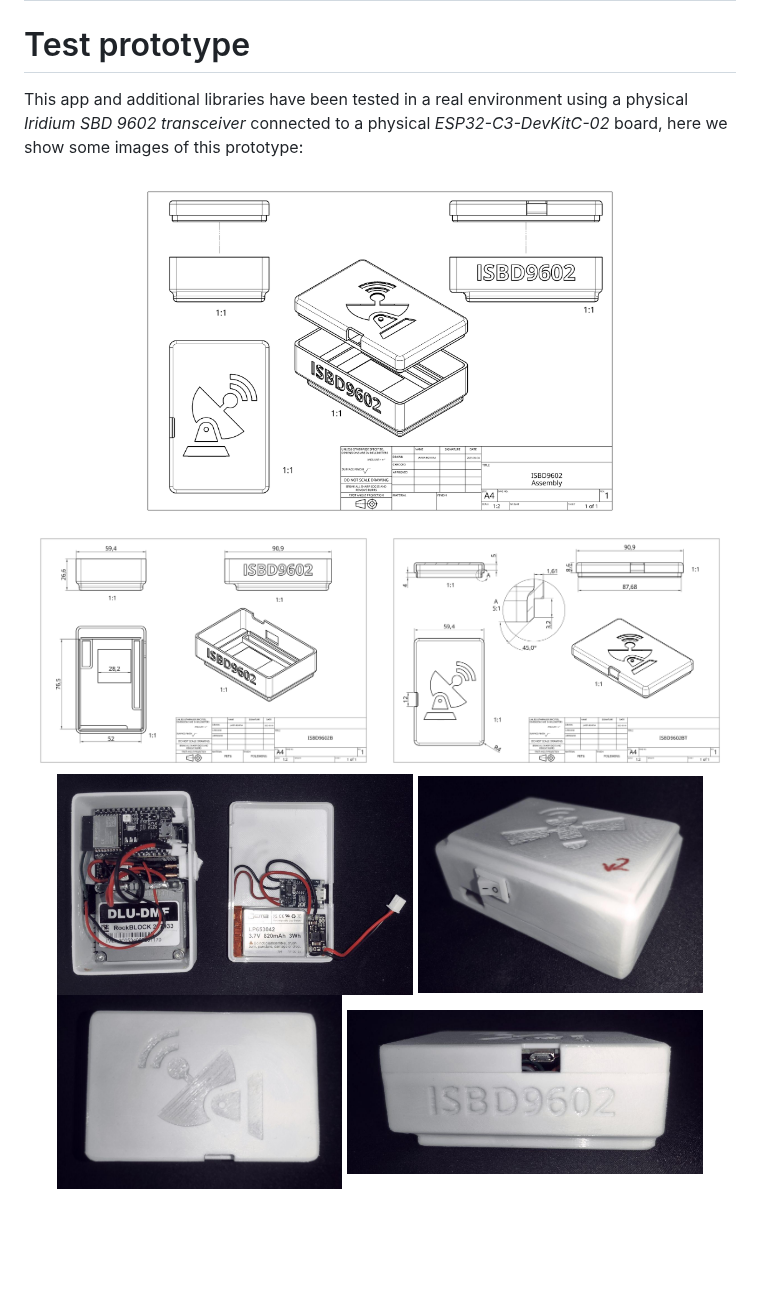
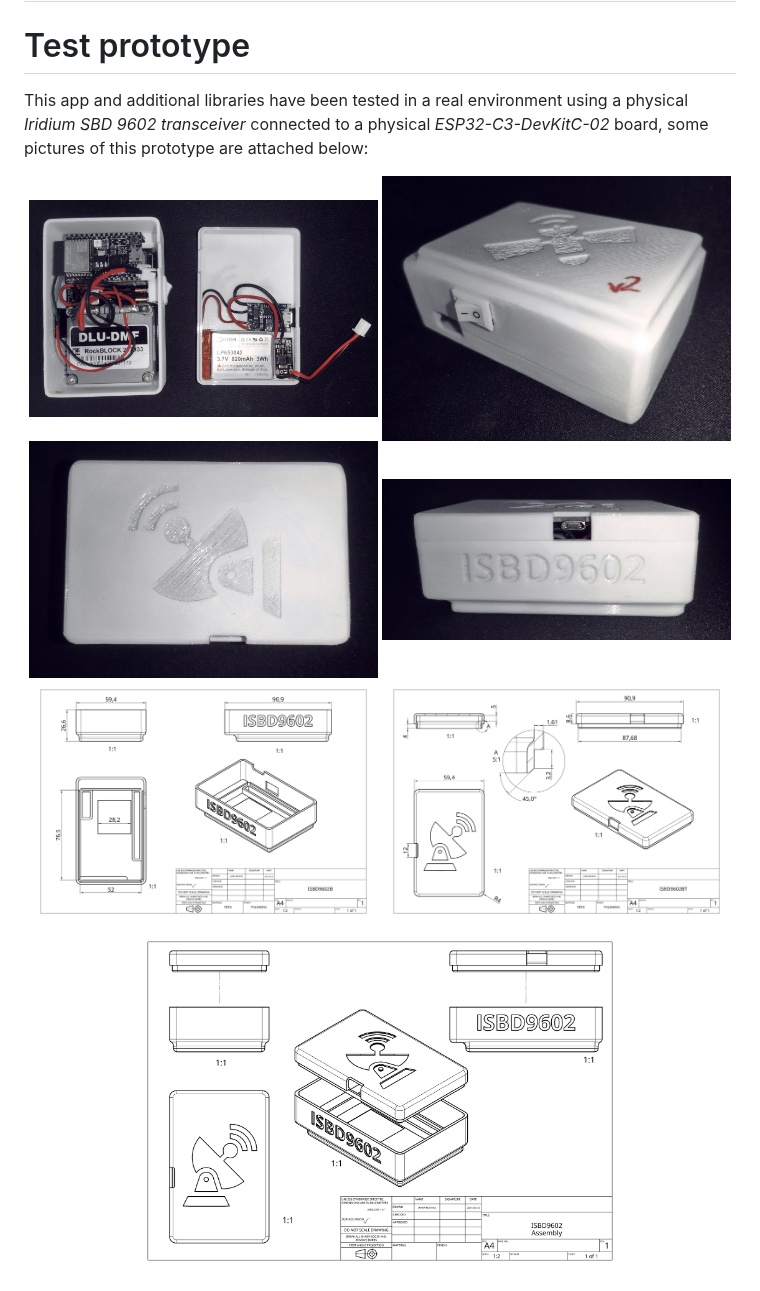
Before and after one commit to lromeraj/lua-zephyr-module, a Markdown page: README.md, the part around the change. Rendered like a GitHub page; blank space fills up the shorter version.

Commit message:
WIP README

```diff
--- a/README.md
+++ b/README.md
@@ -169,20 +169,15 @@ socat -dd /dev/ttyUSB0,b19200,raw,echo=0 pty,link=/tmp/960x,raw,echo=0
 
 # Test prototype
 
-This app and additional libraries have been tested in a real environment using a physical _Iridium SBD 9602 transceiver_ connected to a physical _ESP32-C3-DevKitC-02_ board, here we show some images of this prototype:
+This app and additional libraries have been tested in a real environment using a physical _Iridium SBD 9602 transceiver_ connected to a physical _ESP32-C3-DevKitC-02_ board, some pictures of this prototype are attached below:
 
 <div align="center">
+  <img src="./img/proto-2.jpg" width="49%" />
+  <img src="./img/proto-6.jpg" width="49%" />
+  <img src="./img/proto-7.jpg" width="49%" />
+  <img src="./img/proto-3.jpg" width="49%" />
 
-  <img src="./img/isbd9602_asmb_draw.png" width="70%" />
   <img src="./img/isbd9602b_draw.png" width="49%" />
   <img src="./img/isbd9602bt_draw.png" width="49%" />
-
-
-  <img src="./img/proto-2.jpg" width="50%" />
-
-  <img src="./img/proto-6.jpg" width="40%" />
-  <img src="./img/proto-7.jpg" width="40%" />
-  <img src="./img/proto-3.jpg" width="50%" />
-
-
+  <img src="./img/isbd9602_asmb_draw.png" width="70%" />
 </div>
```
